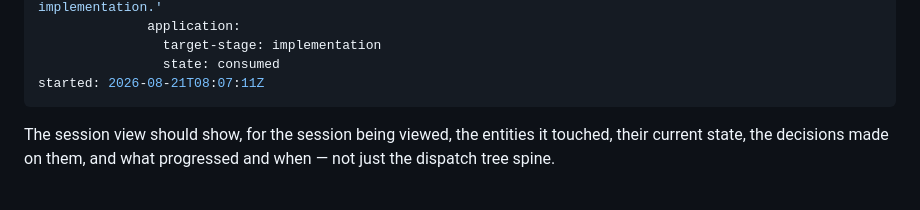
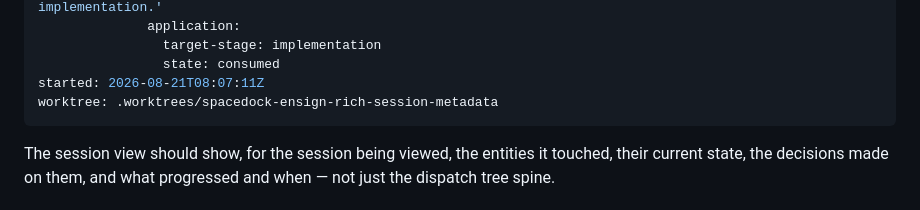
Before and after one commit to clkao/cargento, a Markdown page: rich-session-metadata/index.md, the part around the change. GitHub-like rendering.

Commit message:
dispatch: rich-session-metadata entering implementation

```diff
--- a/rich-session-metadata/index.md
+++ b/rich-session-metadata/index.md
@@ -47,6 +47,7 @@ gates:
                 target-stage: implementation
                 state: consumed
 started: 2026-08-21T08:07:11Z
+worktree: .worktrees/spacedock-ensign-rich-session-metadata
 ---
 
 The session view should show, for the session being viewed, the entities it
```
